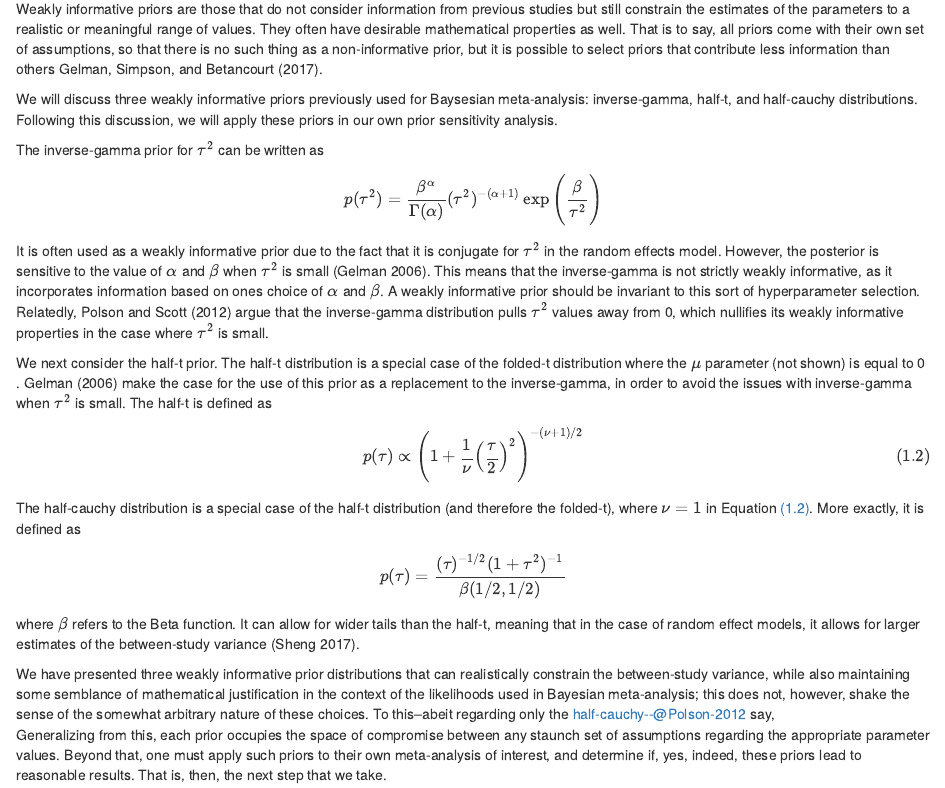
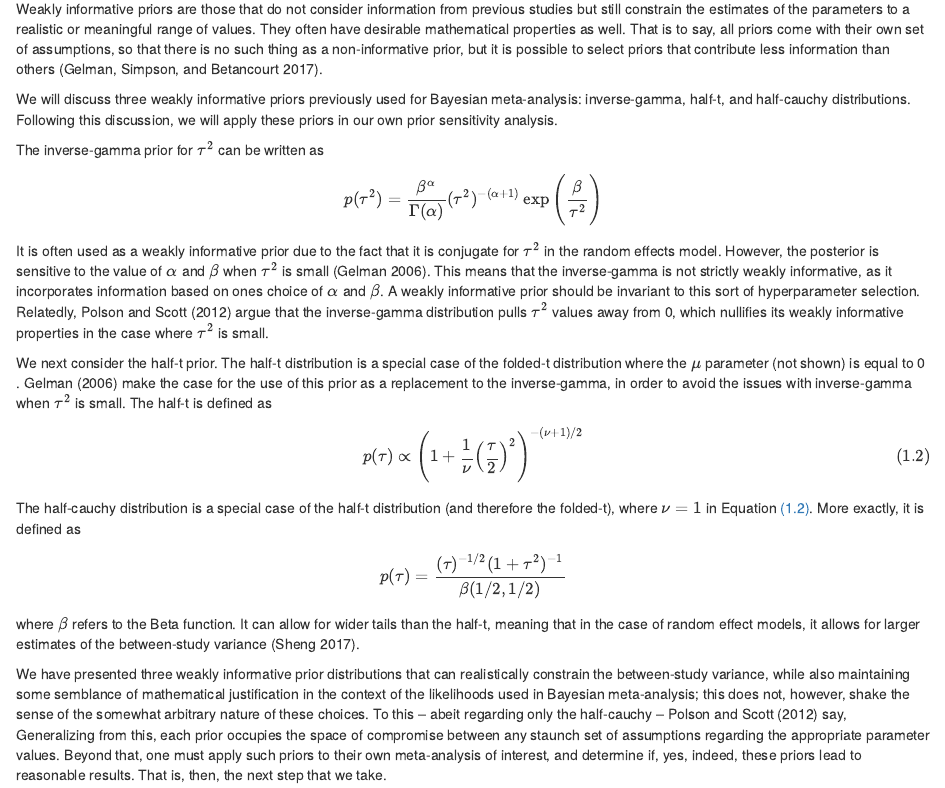
Before and after one commit to saverymax/bayesian-meta-analysis-bookdown, an R Markdown document (bayesian_review.Rmd): the page in a window 1100 px wide, from 1680 px down. Rendered offline with R 4.5, knitr and Pandoc, with nearby package versions; drawn as R Markdown's standard HTML page in place of the format the file asks for.

Commit message:
Update more labels

```diff
--- a/bayesian_review.Rmd
+++ b/bayesian_review.Rmd
@@ -57,9 +57,9 @@ Taking a a different approach, @Rhodes-2016 consider how to generate informative
 
 As mentioned, the choice of prior is a fairly important decision, but also a somewhat contentious one. The reason for this is that the choice brings together arguments from statistical theory, philosophy, and domain-specific expertise. There are certain statistical properties that must be considered in the choice of the prior, namely conjugacy and impropriety of the posterior. But these mathematical properties don't dilute the real-world phenomenon that we are modelling, and thus philosophical arguments regarding what type of information the prior provides and expert opinion regarding the relevance of the information provided by the prior must always be taken into account.
 
-Weakly informative priors are those that do not consider information from previous studies but still constrain the estimates of the parameters to a realistic or meaningful range of values. They often have desirable mathematical properties as well. That is to say, all priors come with their own set of assumptions, so that there is no such thing as a non-informative prior, but it is possible to select priors that contribute less information than others @Gelman-2017.
+Weakly informative priors are those that do not consider information from previous studies but still constrain the estimates of the parameters to a realistic or meaningful range of values. They often have desirable mathematical properties as well. That is to say, all priors come with their own set of assumptions, so that there is no such thing as a non-informative prior, but it is possible to select priors that contribute less information than others [@Gelman-2017].
 
-We will discuss three weakly informative priors previously used for Baysesian meta-analysis: inverse-gamma, half-t, and half-cauchy distributions. Following this discussion, we will apply these priors in our own prior sensitivity analysis.
+We will discuss three weakly informative priors previously used for Bayesian meta-analysis: inverse-gamma, half-t, and half-cauchy distributions. Following this discussion, we will apply these priors in our own prior sensitivity analysis.
 
 The inverse-gamma prior for $\tau^2$ can be written as
 
```
Also changed, not shown: meta_analysis.Rmd (+2 -2 lines), bayesian_review.Rmd (2 more changed lines).
